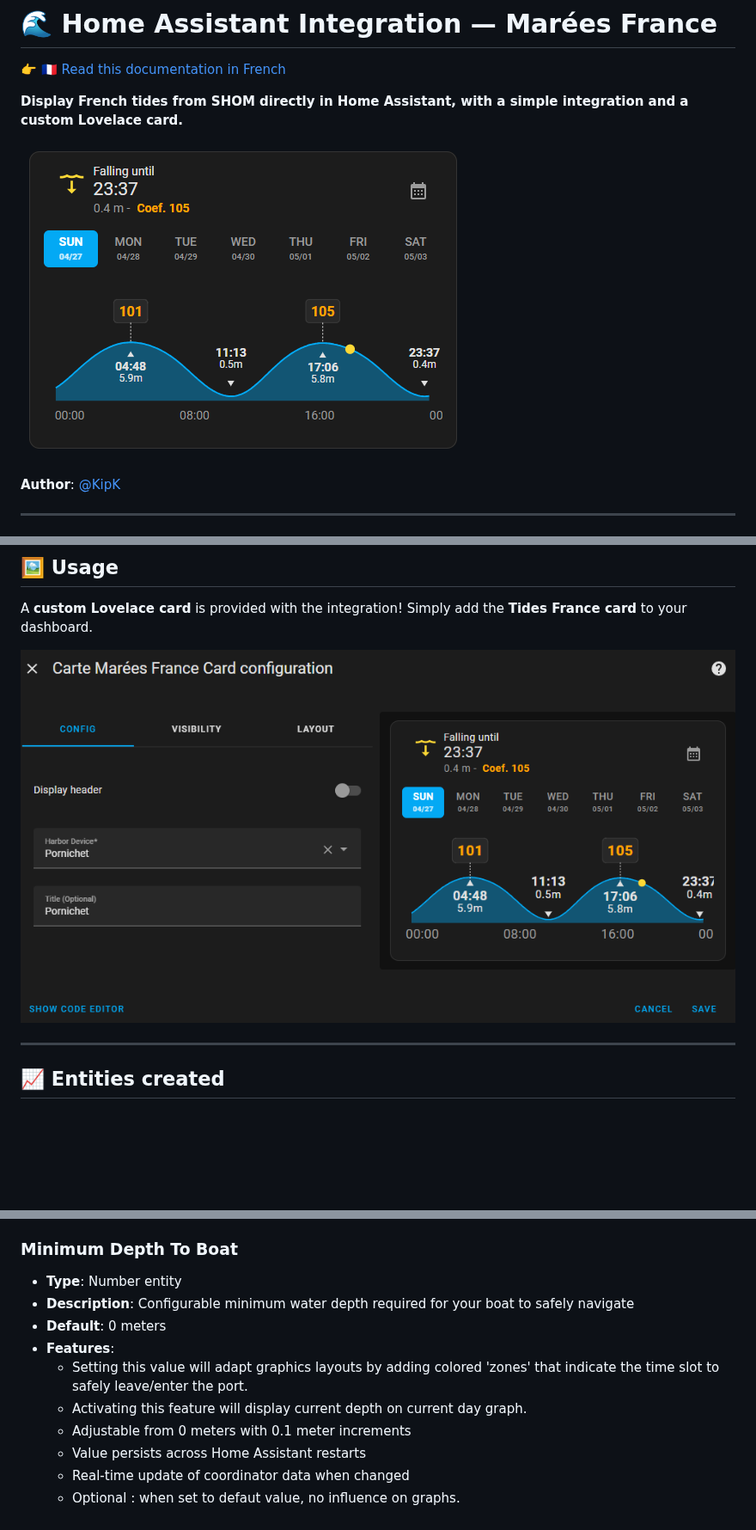
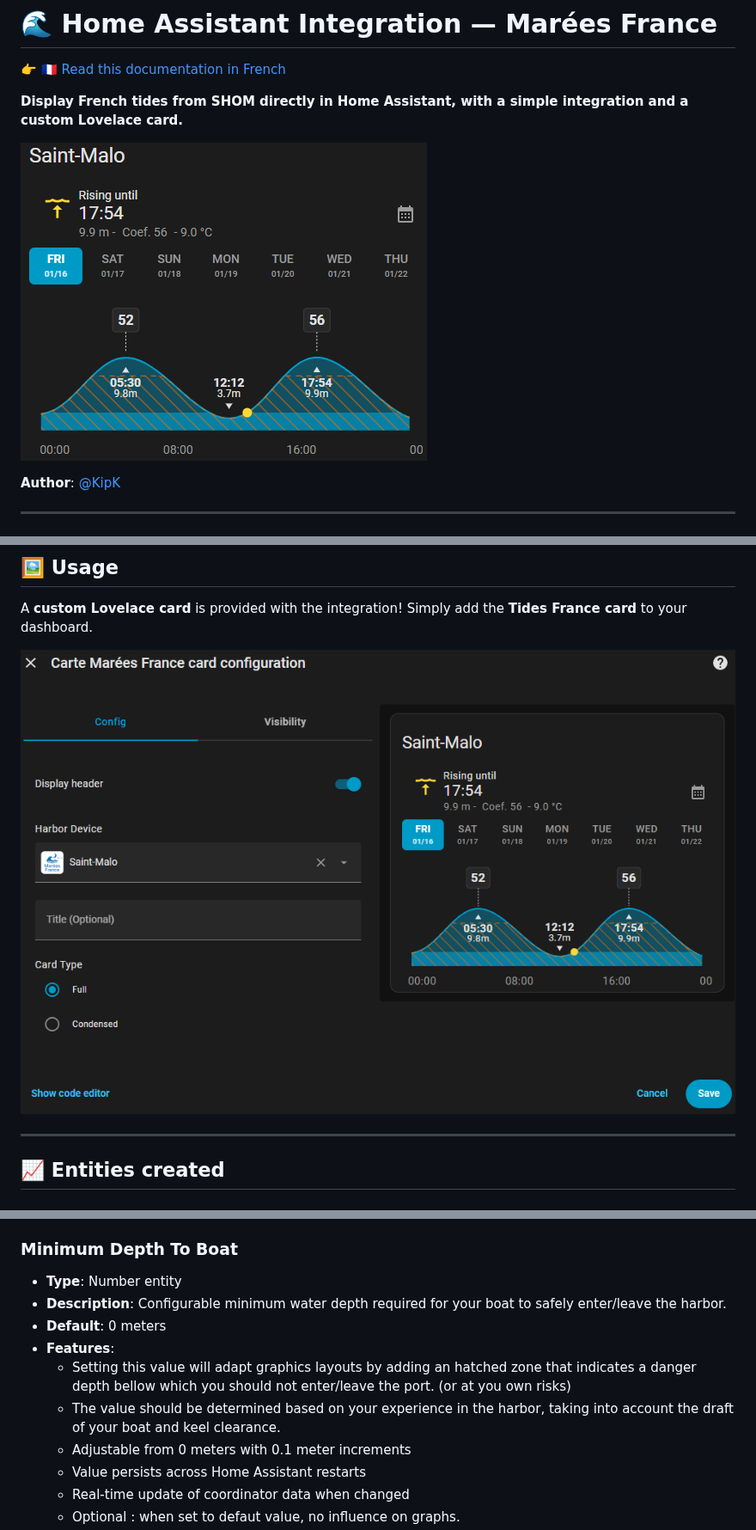
Before and after one commit to KipK/marees_france, a Markdown page: README.md, 3 parts joined by grey strips. Shown at 86% size. GitHub-like rendering; pictures changed too: img/card-editor-en.png, img/card-en.png; blank space fills up the shorter version.

Commit message:
- hatch instead of color areas - Current depth on current day graph - Readme + Readme images

```diff
--- a/README.md
+++ b/README.md
@@ -88,11 +88,11 @@ Same attributes as above, for the last tide event.
 ### Minimum Depth To Boat
 
 - **Type**: Number entity
-- **Description**: Configurable minimum water depth required for your boat to safely navigate
+- **Description**: Configurable minimum water depth required for your boat to safely enter/leave the harbor.
 - **Default**: 0 meters
 - **Features**:
-  - Setting this value will adapt graphics layouts by adding colored 'zones' that indicate the time slot to safely leave/enter the port.
-  - Activating this feature will display current depth on current day graph.
+  - Setting this value will adapt graphics layouts by adding an hatched zone that indicates a danger depth bellow which you should not enter/leave the port. (or at you own risks)
+  - The value should be determined based on your experience in the harbor, taking into account the draft of your boat and keel clearance.
   - Adjustable from 0 meters with 0.1 meter increments
   - Value persists across Home Assistant restarts
   - Real-time update of coordinator data when changed
```
Also changed, not shown: README-fr.md (+2 -2 lines), img/card-editor.png, img/card.png, 1 other file.
